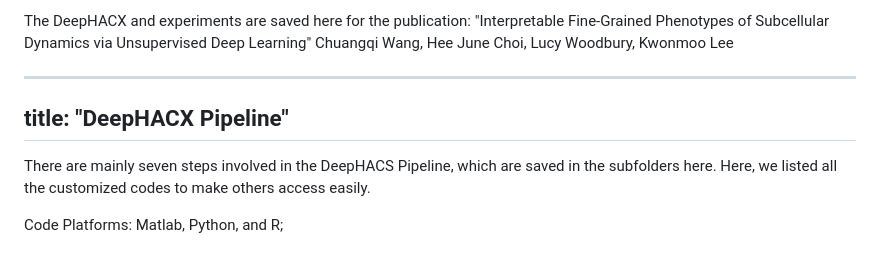
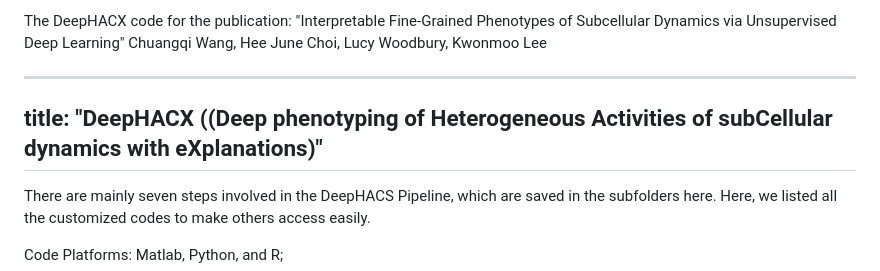
Before and after one commit to kleelab-bch/DeepHACX, a Markdown page: README.md, the part around the change. GitHub-like rendering.

```diff
--- a/README.md
+++ b/README.md
@@ -1,7 +1,7 @@
-The DeepHACX and experiments are saved here for the publication: "Interpretable Fine-Grained Phenotypes of Subcellular Dynamics via Unsupervised Deep Learning" Chuangqi Wang, Hee June Choi, Lucy Woodbury, Kwonmoo Lee
+The DeepHACX code for the publication: "Interpretable Fine-Grained Phenotypes of Subcellular Dynamics via Unsupervised Deep Learning" Chuangqi Wang, Hee June Choi, Lucy Woodbury, Kwonmoo Lee
 
 ---
-title: "DeepHACX Pipeline"
+title: "DeepHACX ((Deep phenotyping of Heterogeneous Activities of subCellular dynamics with eXplanations)"
 ---
 
 
```
